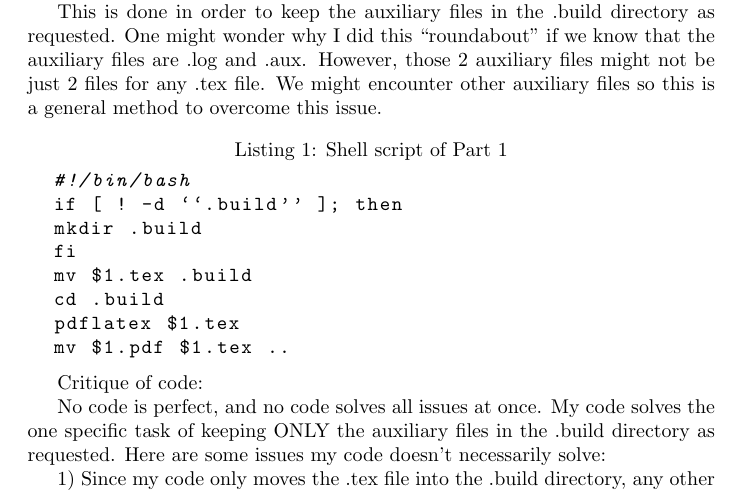
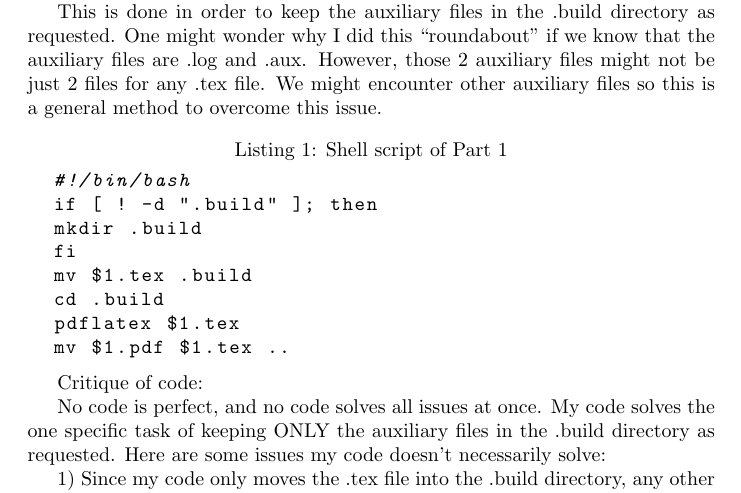
Before and after one commit to AnwarKhaddaj/caam-419-519-submissions, a LaTeX problem sheet (homework-1/latex-submission.tex): part of page 3 of 4, cut so that both start at the same text. Compiled offline with pdfLaTeX.

Commit message:
Updating .tex file

```diff
--- a/homework-1/latex-submission.tex
+++ b/homework-1/latex-submission.tex
@@ -108,7 +108,7 @@ This is done in order to keep the auxiliary files in the .build directory as req
 
 \begin{lstlisting}[language=bash, basicstyle=\ttfamily, caption={Shell script of Part 1}]
   #!/bin/bash
-  if [ ! -d ``.build'' ]; then
+  if [ ! -d ".build" ]; then
   mkdir .build
   fi
   mv $1.tex .build
```
